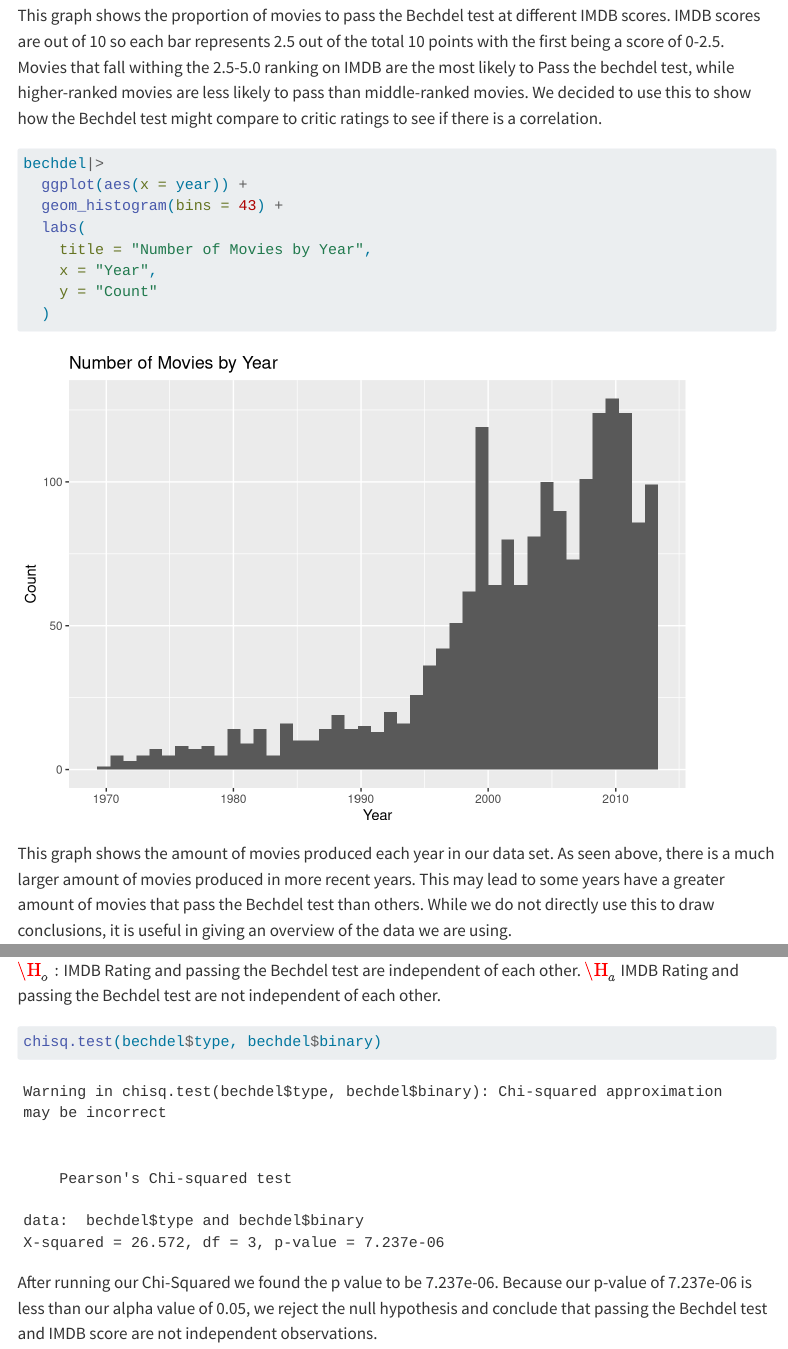
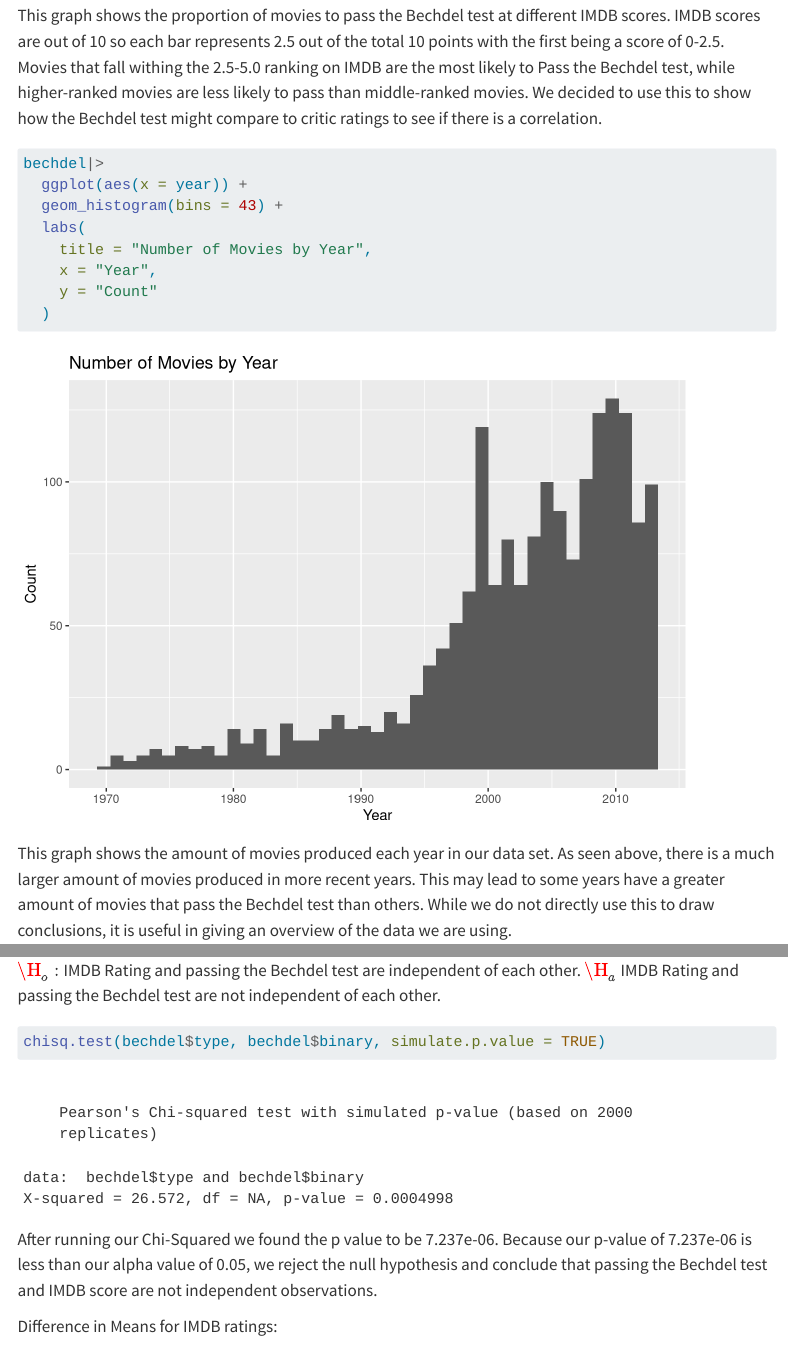
Before and after one commit to sta199-s23-2/project-team-007, a Quarto document (report.qmd): the page in a window 1100 px wide, from 2560 px down, and a second part further down, joined at a grey line. Rendered offline with R 4.5, knitr and Pandoc in place of Quarto, with nearby package versions; code that draws random numbers runs with fixed seeds of ours; some code elsewhere in the file could not run offline; menus at the side of the page are left out; long lines of code are wrapped.

````diff
--- a/report.qmd
+++ b/report.qmd
@@ -75,7 +75,7 @@
 
 ```
 
-This graph shows the proportion of movies to pass the Bechdel test at different IMDB scores. IMDB scores are out of 10 so each bar represents 2.5 out of the total 10 points with the first being a score of 0-2.5. Movies that fall withing the 2.5-5.0 ranking on IMDB are the most likely to Pass the bechdel test, while higher-ranked movies are less likely to pass than middle-ranked movies. We decided to use this to show how the Bechdel test might compare to critic ratings to see if there is a correlation.
+This graph shows the proportion of movies to pass the Bechdel test at different IMDB scores. IMDB scores are out of 10 so each bar represents 2.5 out of the total 10 points with the first being a score of 0-2.5. Movies that fall withing the 2.5-5.0 ranking on IMDB are the most likely to Pass the Bechdel test, while higher-ranked movies are less likely to pass than middle-ranked movies. We decided to use this to show how the Bechdel test might compare to critic ratings to see if there is a correlation.
 
 
 
@@ -164,7 +164,7 @@
 ```{r}
 #| label: chi-squared
 
-chisq.test(bechdel$type, bechdel$binary)
+chisq.test(bechdel$type, bechdel$binary, simulate.p.value = TRUE)
 ```
 
 After running our Chi-Squared we found the p value to be 7.237e-06. Because our p-value of 7.237e-06 is less than our alpha value of 0.05, we reject the null hypothesis and conclude that passing the Bechdel test and IMDB score are not independent observations.
````
